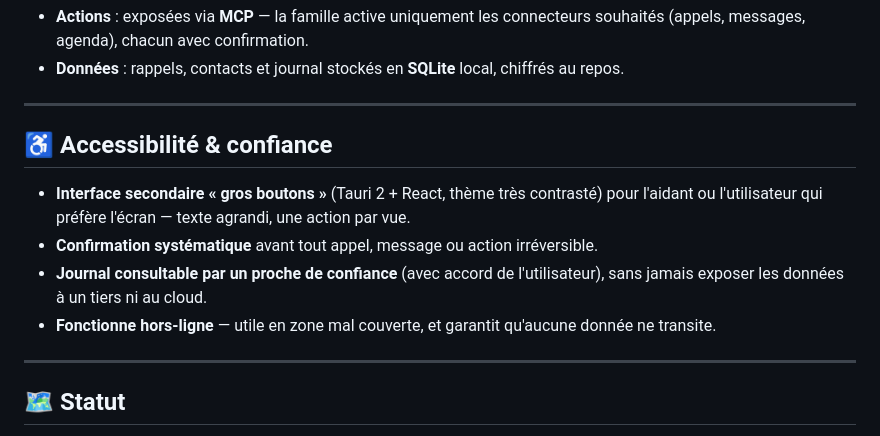
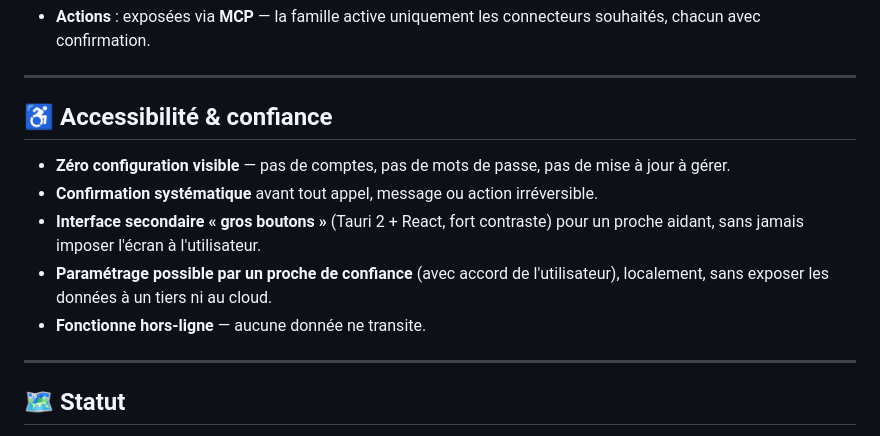
Before and after one commit to klodynlov/klodynlov, a Markdown page: docs/SILVERBRAIN.md, the part around one of its changes. Drawn GitHub-style.

```diff
--- a/docs/SILVERBRAIN.md
+++ b/docs/SILVERBRAIN.md
@@ -60,19 +91,18 @@ Voix ──► VocalBrain (STT/TTS local) ──► Klody (routeur + boucle ReAc
 - **Actions** : exposées via **MCP** — la famille active uniquement les connecteurs
-  souhaités (appels, messages, agenda), chacun avec confirmation.
-- **Données** : rappels, contacts et journal stockés en **SQLite** local, chiffrés au
-  repos.
+  souhaités, chacun avec confirmation.
 
 ---
 
 ## ♿ Accessibilité & confiance
 
-- **Interface secondaire « gros boutons »** (Tauri 2 + React, thème très contrasté) pour
-  l'aidant ou l'utilisateur qui préfère l'écran — texte agrandi, une action par vue.
+- **Zéro configuration visible** — pas de comptes, pas de mots de passe, pas de mise à
+  jour à gérer.
 - **Confirmation systématique** avant tout appel, message ou action irréversible.
-- **Journal consultable par un proche de confiance** (avec accord de l'utilisateur), sans
-  jamais exposer les données à un tiers ni au cloud.
-- **Fonctionne hors-ligne** — utile en zone mal couverte, et garantit qu'aucune donnée ne
-  transite.
+- **Interface secondaire « gros boutons »** (Tauri 2 + React, fort contraste) pour un
+  proche aidant, sans jamais imposer l'écran à l'utilisateur.
+- **Paramétrage possible par un proche de confiance** (avec accord de l'utilisateur),
+  localement, sans exposer les données à un tiers ni au cloud.
+- **Fonctionne hors-ligne** — aucune donnée ne transite.
 
 ---
 
```
Also changed, not shown: other parts of docs/SILVERBRAIN.md (+67 -36 lines), README.md (+1 -1 lines).
